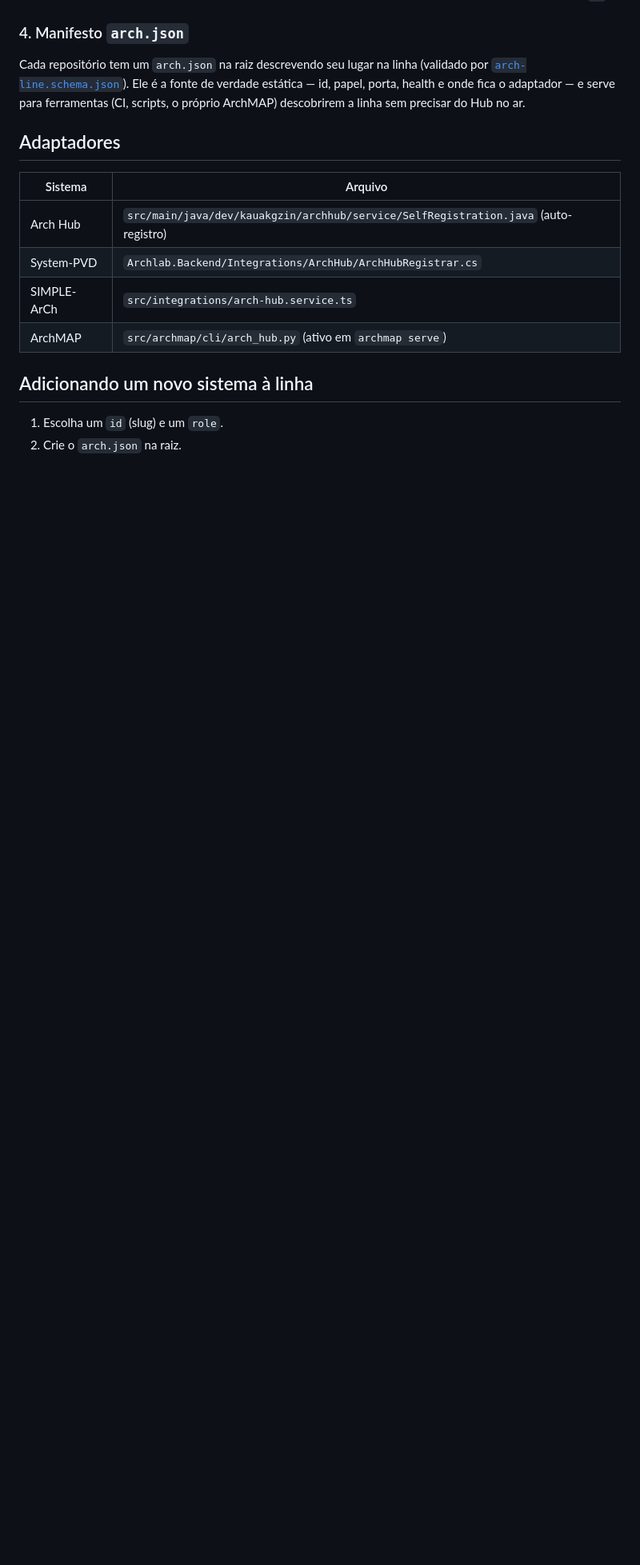
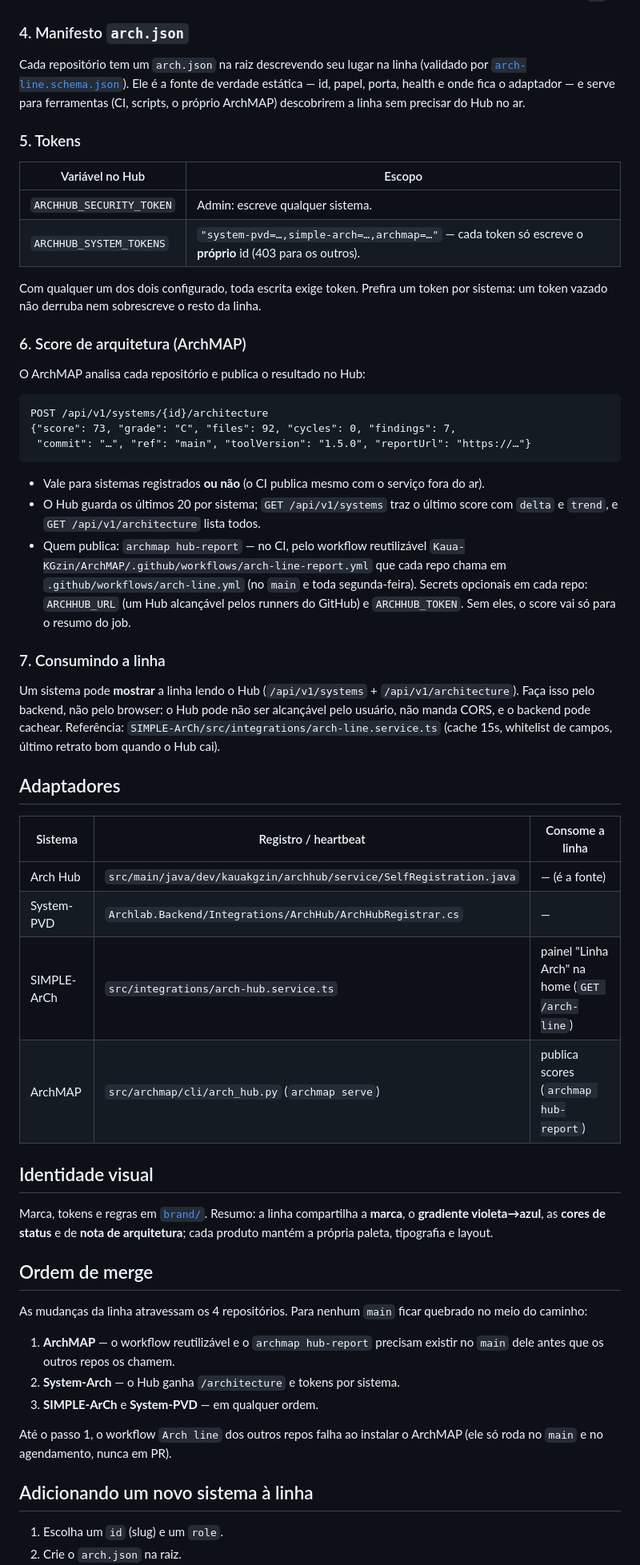
Before and after one commit to Kaua-KGzin/System-Arch, a Markdown page: docs/ARCH-LINE.md, the part around one of its changes. Shown at 80% size. GitHub-like rendering; blank space fills up the shorter version.

````diff
--- a/docs/ARCH-LINE.md
+++ b/docs/ARCH-LINE.md
@@ -105,14 +105,71 @@ fonte de verdade estática — id, papel, porta, health e onde fica o adaptador
 e serve para ferramentas (CI, scripts, o próprio ArchMAP) descobrirem a linha
 sem precisar do Hub no ar.
 
+### 5. Tokens
+
+| Variável no Hub            | Escopo                                                         |
+|----------------------------|----------------------------------------------------------------|
+| `ARCHHUB_SECURITY_TOKEN`   | Admin: escreve qualquer sistema.                               |
+| `ARCHHUB_SYSTEM_TOKENS`    | `"system-pvd=…,simple-arch=…,archmap=…"` — cada token só escreve o **próprio** id (403 para os outros). |
+
+Com qualquer um dos dois configurado, toda escrita exige token. Prefira um
+token por sistema: um token vazado não derruba nem sobrescreve o resto da linha.
+
+### 6. Score de arquitetura (ArchMAP)
+
+O ArchMAP analisa cada repositório e publica o resultado no Hub:
+
+```
+POST /api/v1/systems/{id}/architecture
+{"score": 73, "grade": "C", "files": 92, "cycles": 0, "findings": 7,
+ "commit": "…", "ref": "main", "toolVersion": "1.5.0", "reportUrl": "https://…"}
+```
+
+- Vale para sistemas registrados **ou não** (o CI publica mesmo com o serviço fora do ar).
+- O Hub guarda os últimos 20 por sistema; `GET /api/v1/systems` traz o último
+  score com `delta` e `trend`, e `GET /api/v1/architecture` lista todos.
+- Quem publica: `archmap hub-report` — no CI, pelo workflow reutilizável
+  `Kaua-KGzin/ArchMAP/.github/workflows/arch-line-report.yml` que cada repo chama
+  em `.github/workflows/arch-line.yml` (no `main` e toda segunda-feira).
+  Secrets opcionais em cada repo: `ARCHHUB_URL` (um Hub alcançável pelos
+  runners do GitHub) e `ARCHHUB_TOKEN`. Sem eles, o score vai só para o resumo do job.
+
+### 7. Consumindo a linha
+
+Um sistema pode **mostrar** a linha lendo o Hub (`/api/v1/systems` +
+`/api/v1/architecture`). Faça isso pelo backend, não pelo browser: o Hub pode
+não ser alcançável pelo usuário, não manda CORS, e o backend pode cachear.
+Referência: `SIMPLE-ArCh/src/integrations/arch-line.service.ts` (cache 15s,
+whitelist de campos, último retrato bom quando o Hub cai).
+
 ## Adaptadores
 
-| Sistema     | Arquivo                                                        |
-|-------------|----------------------------------------------------------------|
-| Arch Hub    | `src/main/java/dev/kauakgzin/archhub/service/SelfRegistration.java` (auto-registro) |
-| System-PVD  | `Archlab.Backend/Integrations/ArchHub/ArchHubRegistrar.cs`     |
-| SIMPLE-ArCh | `src/integrations/arch-hub.service.ts`                         |
-| ArchMAP     | `src/archmap/cli/arch_hub.py` (ativo em `archmap serve`)       |
+| Sistema     | Registro / heartbeat                                           | Consome a linha                       |
+|-------------|----------------------------------------------------------------|---------------------------------------|
+| Arch Hub    | `src/main/java/dev/kauakgzin/archhub/service/SelfRegistration.java` | — (é a fonte)                    |
+| System-PVD  | `Archlab.Backend/Integrations/ArchHub/ArchHubRegistrar.cs`     | —                                     |
+| SIMPLE-ArCh | `src/integrations/arch-hub.service.ts`                         | painel "Linha Arch" na home (`GET /arch-line`) |
+| ArchMAP     | `src/archmap/cli/arch_hub.py` (`archmap serve`)                | publica scores (`archmap hub-report`) |
+
+## Identidade visual
+
+Marca, tokens e regras em [`brand/`](../brand/README.md). Resumo: a linha
+compartilha a **marca**, o **gradiente violeta→azul**, as **cores de status**
+e de **nota de arquitetura**; cada produto mantém a própria paleta, tipografia
+e layout.
+
+## Ordem de merge
+
+As mudanças da linha atravessam os 4 repositórios. Para nenhum `main` ficar
+quebrado no meio do caminho:
+
+1. **ArchMAP** — o workflow reutilizável e o `archmap hub-report` precisam
+   existir no `main` dele antes que os outros repos os chamem.
+2. **System-Arch** — o Hub ganha `/architecture` e tokens por sistema.
+3. **SIMPLE-ArCh** e **System-PVD** — em qualquer ordem.
+
+Até o passo 1, o workflow `Arch line` dos outros repos falha ao instalar o
+ArchMAP (ele só roda no `main` e no agendamento, nunca em PR).
 
 ## Adicionando um novo sistema à linha
 
````
Also changed, not shown: other parts of docs/ARCH-LINE.md (+22 -6 lines), README.md (+27 -3 lines).
